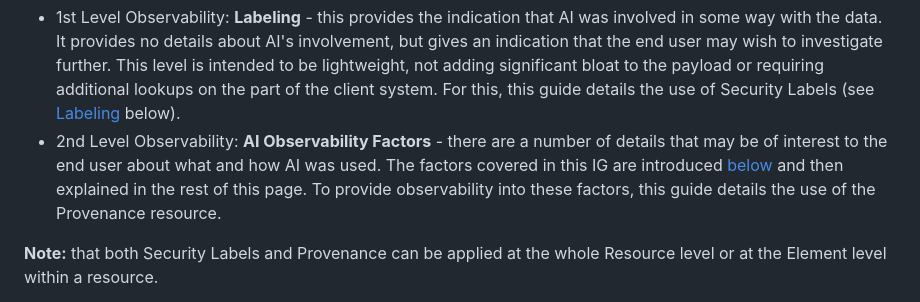
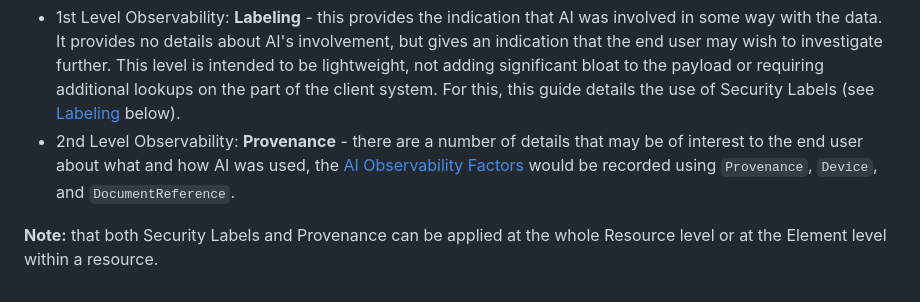
Before and after one commit to HL7/aitransparency-ig, a Markdown page: input/pagecontent/requirements.md, the part around the change. GitHub-like rendering.

Commit message:
more narrative cleanup for readability

```diff
--- a/input/pagecontent/requirements.md
+++ b/input/pagecontent/requirements.md
@@ -2,7 +2,7 @@
 The goal of this implementation guide is to provide observability of the use of AI in the production or manipulation of health data. To the end user, this means that in some way they can determine first that AI was involved and then discover more information about the AI and its usage. From this, we can understand that there are two levels of observability and multiple factors that can be observed within the second level.
 
 - 1st Level Observability: **Labeling** - this provides the indication that AI was involved in some way with the data. It provides no details about AI's involvement, but gives an indication that the end user may wish to investigate further. This level is intended to be lightweight, not adding significant bloat to the payload or requiring additional lookups on the part of the client system. For this, this guide details the use of Security Labels (see [Labeling](#labeling) below).
-- 2nd Level Observability: **AI Observability Factors** - there are a number of details that may be of interest to the end user about what and how AI was used. The factors covered in this IG are introduced [below](#ai-observability-factors) and then explained in the rest of this page. To provide observability into these factors, this guide details the use of the Provenance resource.
+- 2nd Level Observability: **Provenance** - there are a number of details that may be of interest to the end user about what and how AI was used, the [AI Observability Factors](#ai-observability-factors) would be recorded using `Provenance`, `Device`, and `DocumentReference`.
 
 **Note:** that both Security Labels and Provenance can be applied at the whole Resource level or at the Element level within a resource.
 
```
